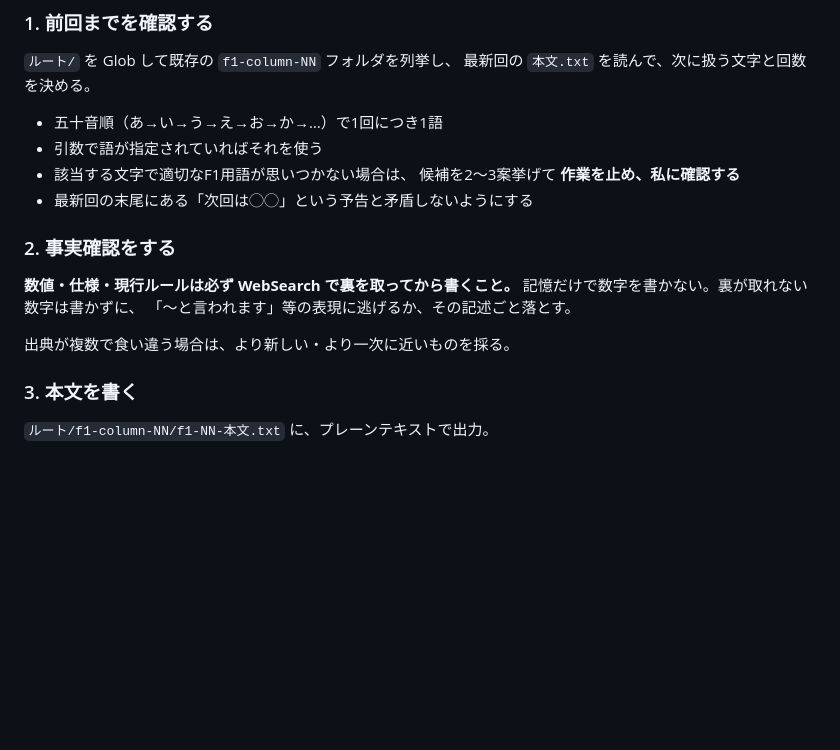
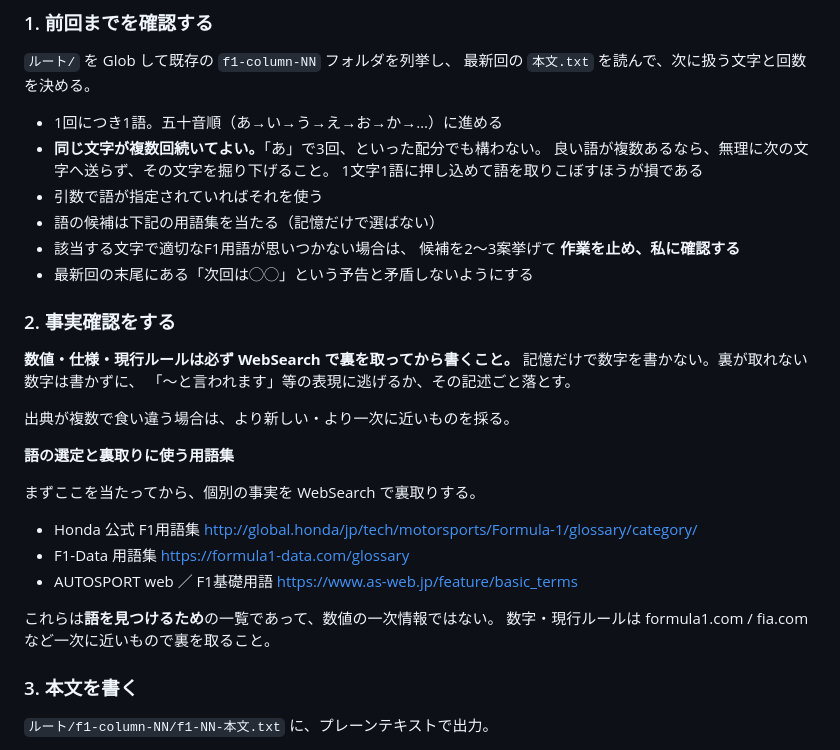
Before and after one commit to kiyo138/f1-kotoba, a Markdown page: f1-column.md, the part around the change. Rendered like a GitHub page; blank space fills up the shorter version.

Commit message:
語の選定規則を改め、参照する用語集を明記する
皇帝の指示により、次の二点を手順書に反映した。

1. 同じ文字が複数回続いてよい。「あ」で3回といった配分でも構わない。
   1回1語の原則は変えないが、五十音を1文字1回で消化する必要はない。
   1文字1語に押し込めて語を取りこぼすほうが損である。

2. 語の候補を探す用語集を3つ明記した。
   Honda公式F1用語集、F1-Data用語集、AUTOSPORT web の基礎用語。
   これらは語を見つけるための一覧であり、数値の一次情報ではない旨も添えた。
   数字・現行ルールは従来どおり formula1.com / fia.com 等で裏を取る。

Co-Authored-By: Claude Opus 5 <noreply@anthropic.com>

```diff
--- a/f1-column.md
+++ b/f1-column.md
@@ -30,8 +30,12 @@ allowed-tools: Read, Write, Edit, Glob, Bash, WebSearch, WebFetch
 `ルート/` を Glob して既存の `f1-column-NN` フォルダを列挙し、
 最新回の `本文.txt` を読んで、次に扱う文字と回数を決める。
 
-- 五十音順（あ→い→う→え→お→か→…）で1回につき1語
+- 1回につき1語。五十音順（あ→い→う→え→お→か→…）に進める
+- **同じ文字が複数回続いてよい。**「あ」で3回、といった配分でも構わない。
+  良い語が複数あるなら、無理に次の文字へ送らず、その文字を掘り下げること。
+  1文字1語に押し込めて語を取りこぼすほうが損である
 - 引数で語が指定されていればそれを使う
+- 語の候補は下記の用語集を当たる（記憶だけで選ばない）
 - 該当する文字で適切なF1用語が思いつかない場合は、
   候補を2〜3案挙げて **作業を止め、私に確認する**
 - 最新回の末尾にある「次回は◯◯」という予告と矛盾しないようにする
@@ -43,6 +47,20 @@ allowed-tools: Read, Write, Edit, Glob, Bash, WebSearch, WebFetch
 「〜と言われます」等の表現に逃げるか、その記述ごと落とす。
 
 出典が複数で食い違う場合は、より新しい・より一次に近いものを採る。
+
+**語の選定と裏取りに使う用語集**
+
+まずここを当たってから、個別の事実を WebSearch で裏取りする。
+
+- Honda 公式 F1用語集
+  http://global.honda/jp/tech/motorsports/Formula-1/glossary/category/
+- F1-Data 用語集
+  https://formula1-data.com/glossary
+- AUTOSPORT web ／ F1基礎用語
+  https://www.as-web.jp/feature/basic_terms
+
+これらは**語を見つけるため**の一覧であって、数値の一次情報ではない。
+数字・現行ルールは formula1.com / fia.com など一次に近いもので裏を取ること。
 
 ### 3. 本文を書く
 
```
